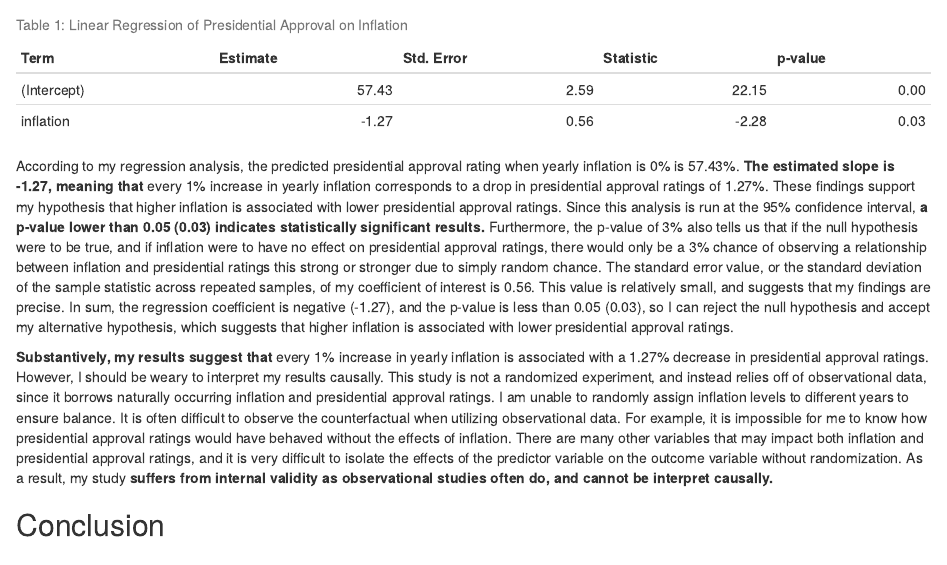
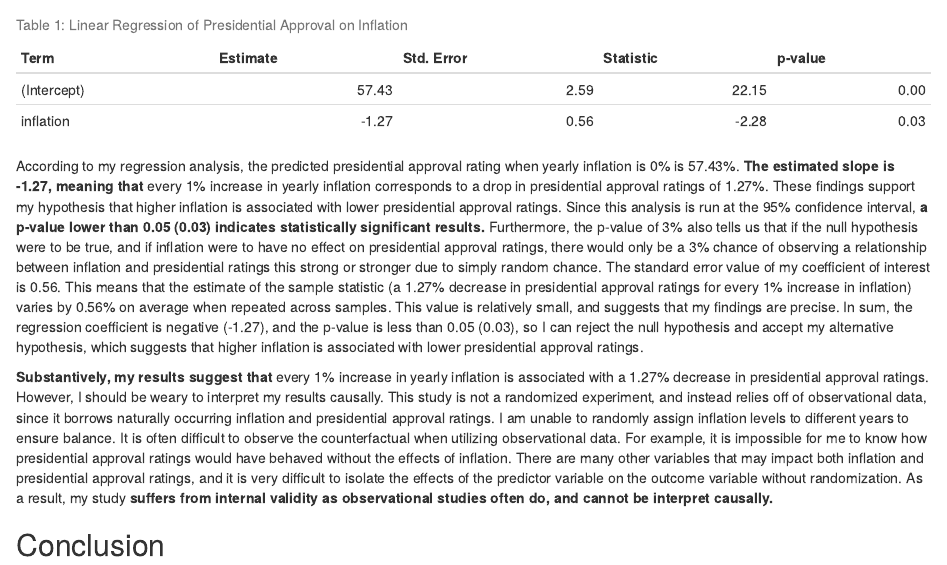
Before and after one commit to CJamesPhill/ps270-final-project, an R Markdown document (index.Rmd): the page in a window 1100 px wide, from 2990 px down. Rendered offline with R 4.5, knitr and Pandoc, with nearby package versions; drawn as R Markdown's standard HTML page in place of the format the file asks for.

Commit message:
final commit!

````diff
--- a/index.Rmd
+++ b/index.Rmd
@@ -105,7 +105,7 @@ regression_table |>
     caption = "Table 1: Linear Regression of Presidential Approval on Inflation"
   )
 ```
-According to my regression analysis, the predicted presidential approval rating when yearly inflation is 0% is 57.43%. **The estimated slope is -1.27, meaning that** every 1% increase in yearly inflation corresponds to a drop in presidential approval ratings of 1.27%. These findings support my hypothesis that higher inflation is associated with lower presidential approval ratings. Since this analysis is run at the 95% confidence interval, **a p-value lower than 0.05 (0.03) indicates statistically significant results.** Furthermore, the p-value of 3% also tells us that if the null hypothesis were to be true, and if inflation were to have no effect on presidential approval ratings, there would only be a 3% chance of observing a relationship between inflation and presidential ratings this strong or stronger due to simply random chance. The standard error value, or the standard deviation of the sample statistic across repeated samples, of my coefficient of interest is 0.56. This value is relatively small, and suggests that my findings are precise. In sum, the regression coefficient is negative (-1.27), and the p-value is less than 0.05 (0.03), so I can reject the null hypothesis and accept my alternative hypothesis, which suggests that higher inflation is associated with lower presidential approval ratings.
+According to my regression analysis, the predicted presidential approval rating when yearly inflation is 0% is 57.43%. **The estimated slope is -1.27, meaning that** every 1% increase in yearly inflation corresponds to a drop in presidential approval ratings of 1.27%. These findings support my hypothesis that higher inflation is associated with lower presidential approval ratings. Since this analysis is run at the 95% confidence interval, **a p-value lower than 0.05 (0.03) indicates statistically significant results.** Furthermore, the p-value of 3% also tells us that if the null hypothesis were to be true, and if inflation were to have no effect on presidential approval ratings, there would only be a 3% chance of observing a relationship between inflation and presidential ratings this strong or stronger due to simply random chance. The standard error value of my coefficient of interest is 0.56. This means that the estimate of the sample statistic (a 1.27% decrease in presidential approval ratings for every 1% increase in inflation) varies by 0.56% on average when repeated across samples. This value is relatively small, and suggests that my findings are precise. In sum, the regression coefficient is negative (-1.27), and the p-value is less than 0.05 (0.03), so I can reject the null hypothesis and accept my alternative hypothesis, which suggests that higher inflation is associated with lower presidential approval ratings.
 
 **Substantively, my results suggest that** every 1% increase in yearly inflation is associated with a 1.27% decrease in presidential approval ratings. However, I should be weary to interpret my results causally. This study is not a randomized experiment, and instead relies off of observational data, since it borrows naturally occurring inflation and presidential approval ratings. I am unable to randomly assign inflation levels to different years to ensure balance. It is often difficult to observe the counterfactual when utilizing observational data. For example, it is impossible for me to know how presidential approval ratings would have behaved without the effects of inflation. There are many other variables that may impact both inflation and presidential approval ratings, and it is very difficult to isolate the effects of the predictor variable on the outcome variable without randomization. As a result, my study **suffers from internal validity as observational studies often do, and cannot be interpret causally.**
 
````
Also changed, not shown: index.html.
